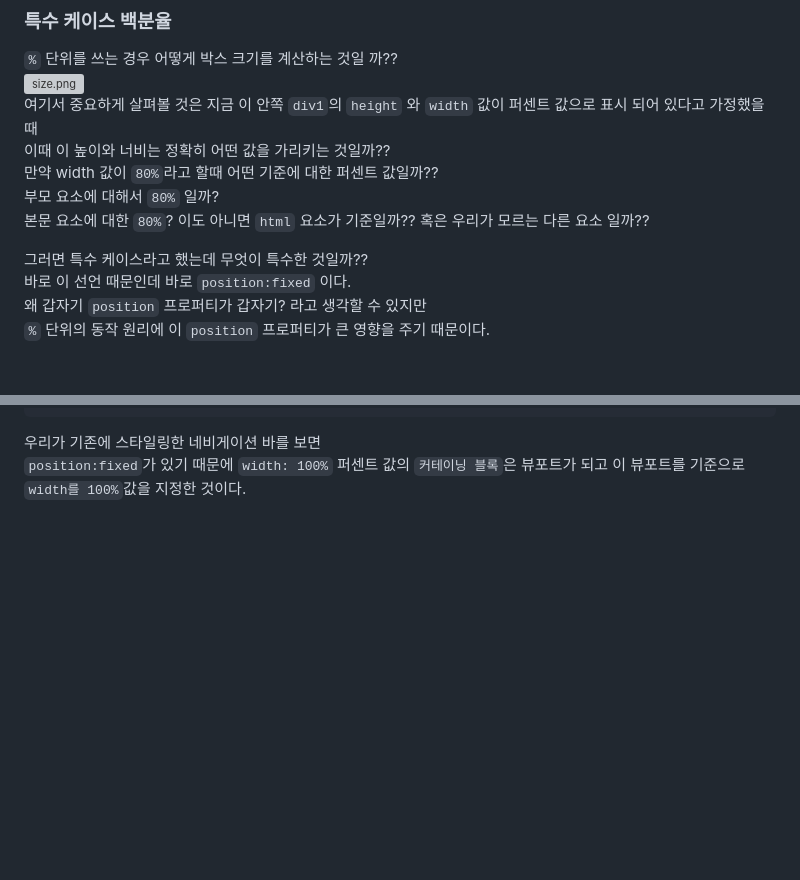
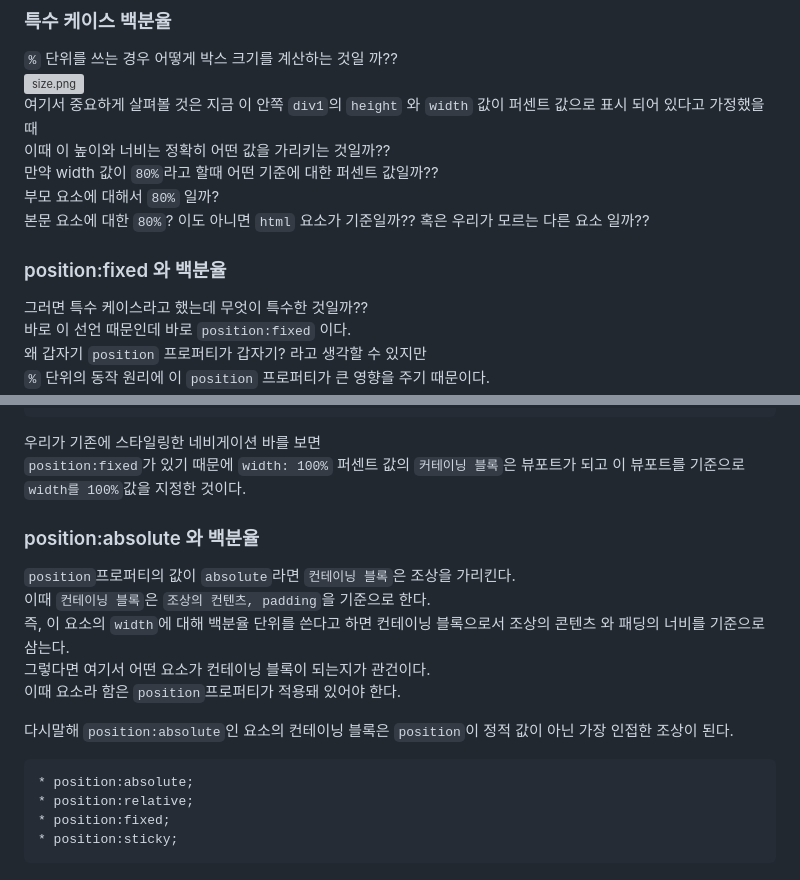
Before and after one commit to joung1010/basic_CSS, a Markdown page: public/SIZE_AND_UNITS.md, 2 parts joined by grey strips. Rendered like a GitHub page; blank space fills up the shorter version; grey boxes are pictures that could not be loaded.

Commit message:
특수 케이스 백분율2

````diff
--- a/public/SIZE_AND_UNITS.md
+++ b/public/SIZE_AND_UNITS.md
@@ -89,6 +89,7 @@
 부모 요소에 대해서 `80%` 일까?
 본문 요소에 대한 `80%`? 이도 아니면 `html` 요소가 기준일까?? 혹은 우리가 모르는 다른 요소 일까??
 
+### position:fixed 와 백분율
 그러면 특수 케이스라고 했는데 무엇이 특수한 것일까??
 바로 이 선언 때문인데 바로 `position:fixed` 이다.
 왜 갑자기 `position` 프로퍼티가 갑자기? 라고 생각할 수 있지만
@@ -117,3 +118,19 @@
 ```
 우리가 기존에 스타일링한 네비게이션 바를 보면
 `position:fixed`가 있기 때문에 `width: 100%` 퍼센트 값의 `커테이닝 블록`은 뷰포트가 되고 이 뷰포트를 기준으로 `width를 100%`값을 지정한 것이다.
+
+
+### position:absolute 와 백분율
+`position`프로퍼티의 값이 `absolute`라면 `컨테이닝 블록`은 조상을 가리킨다.
+이때 `컨테이닝 블록`은 `조상의 컨텐츠, padding`을 기준으로 한다.
+즉, 이 요소의 `width`에 대해 백분율 단위를 쓴다고 하면 컨테이닝 블록으로서 조상의 콘텐츠 와 패딩의 너비를 기준으로 삼는다.
+그렇다면 여기서 어떤 요소가 컨테이닝 블록이 되는지가 관건이다.
+이때 요소라 함은 `position`프로퍼티가 적용돼 있어야 한다.
+
+다시말해 `position:absolute`인 요소의 컨테이닝 블록은 `position`이 정적 값이 아닌 가장 인접한 조상이 된다.
+```
+* position:absolute;
+* position:relative;
+* position:fixed;
+* position:sticky;
+```
````
